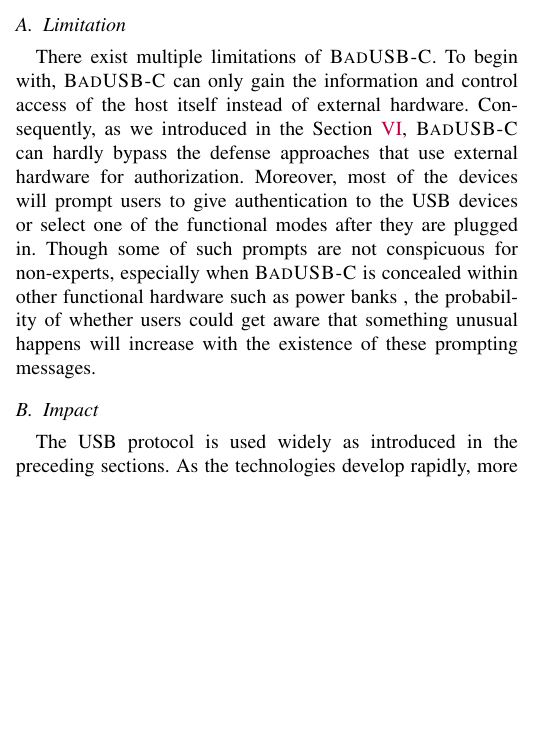
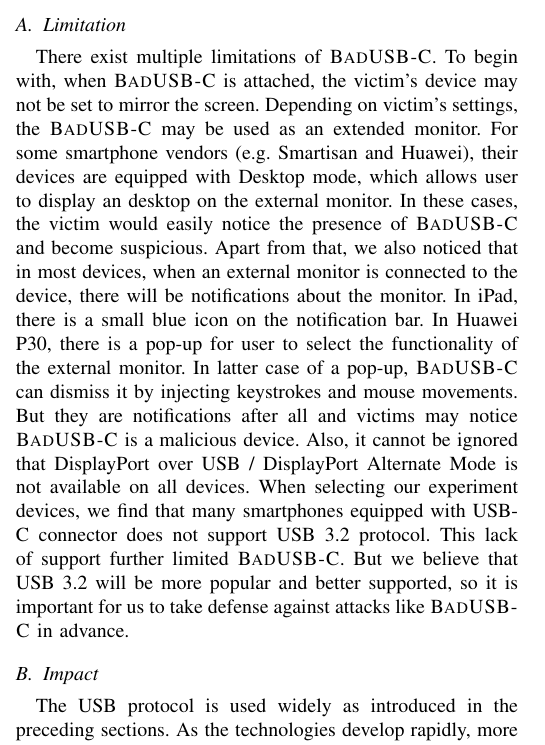
Before and after one commit to jwnhy/WOOT-BadUSB-C, a LaTeX paper (WOOT/BadUSBC.tex, which reads WOOT/Files/discussion.tex, WOOT/Files/util.tex): part of one column of page 9 of 11, cut so that both start at the same text, the shorter picture padded with empty space. Compiled offline with pdfLaTeX; a missing font is replaced by an installed copy or a similar font; a LaTeX package or settings file that is missing is left out.

Commit message:
revise limitation

```diff
--- a/WOOT/Files/discussion.tex
+++ b/WOOT/Files/discussion.tex
@@ -2,7 +2,8 @@
 \label{sec:discussion}
 
 \subsection{Limitation}
-
+There exist multiple limitations of \tool. To begin with, when \tool is attached, the victim's device may not be set to mirror the screen. Depending on victim's settings, the \tool may be used as an extended monitor. For some smartphone vendors (e.g. Smartisan and Huawei), their devices are equipped with Desktop mode, which allows user to display an desktop on the external monitor. In these cases, the victim would easily notice the presence of \tool and become suspicious. Apart from that, we also noticed that in most devices, when an external monitor is connected to the device, there will be notifications about the monitor. In iPad, there is a small blue icon on the notification bar. In Huawei P30, there is a pop-up for user to select the functionality of the external monitor. In latter case of a pop-up, \tool can dismiss it by injecting keystrokes and mouse movements. But they are notifications after all and victims may notice \tool is a malicious device. Also, it cannot be ignored that DisplayPort over USB / DisplayPort Alternate Mode is not available on all devices. When selecting our experiment devices, we find that many smartphones equipped with USB-C connector does not support USB 3.2 protocol. This lack of support further limited \tool. But we believe that USB 3.2 will be more popular and better supported, so it is important for us to take defense against attacks like \tool in advance.
+\begin{comment}
 There exist multiple limitations of \tool.  To begin with, \tool can only gain
 the information and control access of the host itself instead of external
 hardware.  Consequently, as we introduced in the
@@ -15,7 +16,7 @@ concealed within other functional hardware such as power banks \shuqing{If
 there is experiment, add it here.}, the probability of whether users could get
 aware that something unusual happens will increase with the existence of these
 prompting messages.
-
+\end{comment}
 \subsection{Impact}
 
 %\shuqing{Left after experiment to finish. Will discuss from different modes
--- a/WOOT/Files/util.tex
+++ b/WOOT/Files/util.tex
@@ -86,6 +86,7 @@
 \usepackage{amsmath}
 \usepackage{listings}
 \usepackage{makecell}
+\usepackage{verbatim}
 
 \lstset{
 	frame=single,
```
